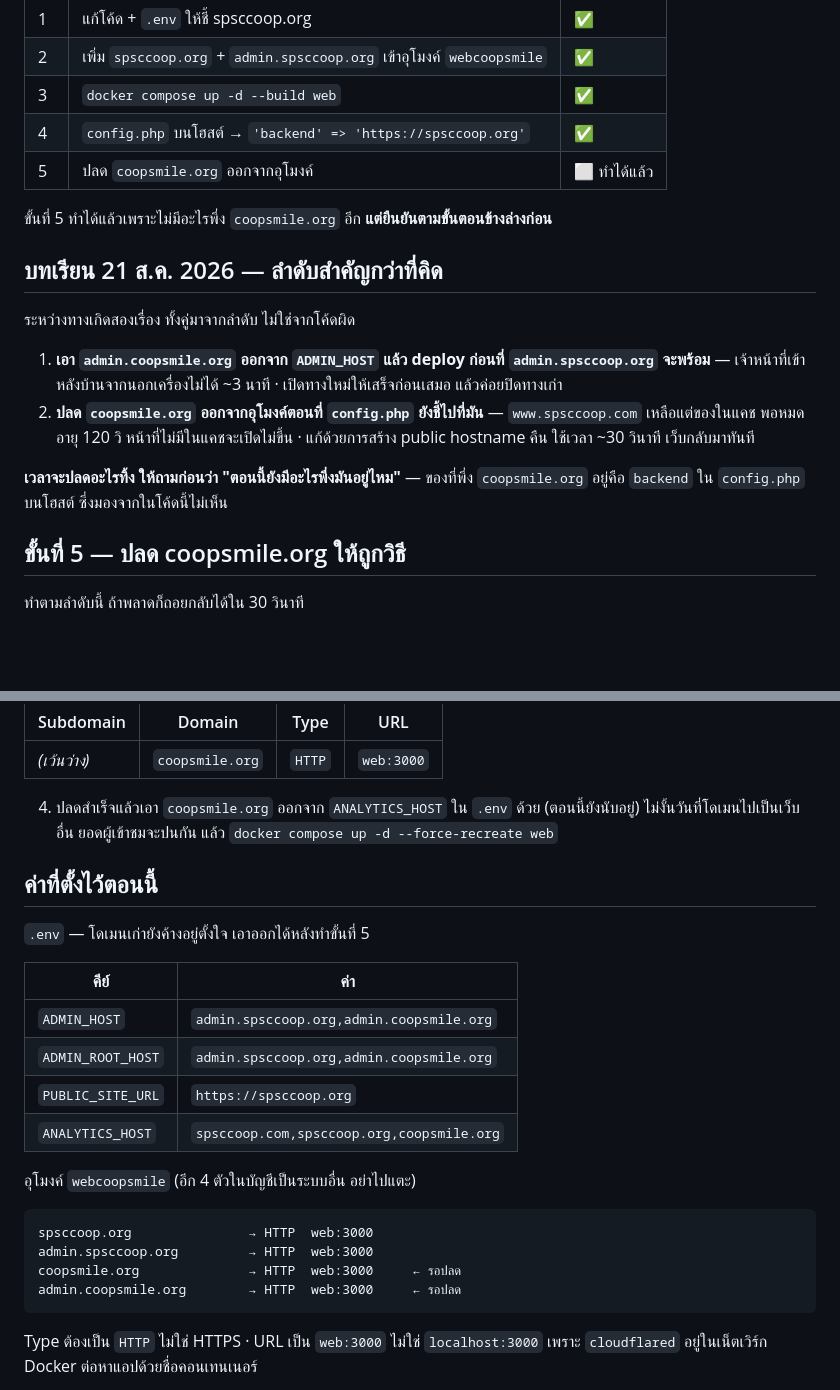
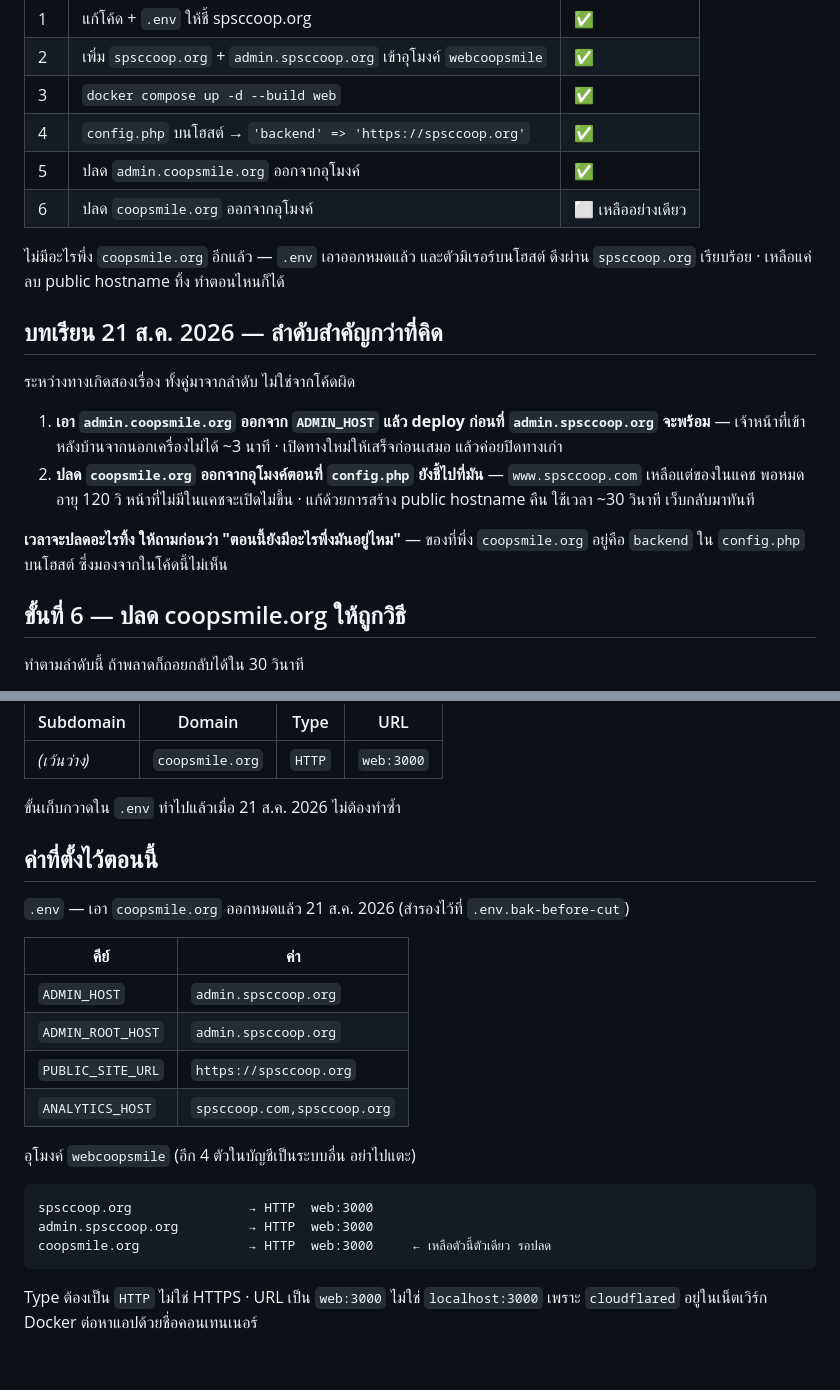
Before and after one commit to Diffking/website-spsccoop, a Markdown page: migration/switch-backup-domain.md, 2 parts joined by grey strips. Rendered like a GitHub page; blank space fills up the shorter version.

Commit message:
เอา coopsmile.org ออกจาก .env แล้ว
เจ้าของเว็บปลด admin.coopsmile.org ออกจากอุโมงค์แล้ว และตัวมิเรอร์บนโฮสต์
ดึงผ่าน spsccoop.org เรียบร้อย ไม่มีอะไรพึ่งโดเมนเก่าอีก

ADMIN_HOST ADMIN_ROOT_HOST เหลือ admin.spsccoop.org อย่างเดียว
ANALYTICS_HOST เหลือ spsccoop.com,spsccoop.org — ต้องเอาออกก่อนที่โดเมน
จะไปเป็นเว็บอื่น ไม่งั้นยอดผู้เข้าชมของสหกรณ์จะปนกับเว็บนั้น

recreate container แล้วตรวจครบ ทั้งสวมหัว Host ที่ localhost และผ่าน
Cloudflare จริง ผ่านหมด · เหลือแค่ลบ public hostname ของ coopsmile.org

Co-Authored-By: Claude Opus 5 <noreply@anthropic.com>

````diff
--- a/migration/switch-backup-domain.md
+++ b/migration/switch-backup-domain.md
@@ -16,9 +16,11 @@
 | 2 | เพิ่ม `spsccoop.org` + `admin.spsccoop.org` เข้าอุโมงค์ `webcoopsmile` | ✅ |
 | 3 | `docker compose up -d --build web` | ✅ |
 | 4 | `config.php` บนโฮสต์ → `'backend' => 'https://spsccoop.org'` | ✅ |
-| 5 | ปลด `coopsmile.org` ออกจากอุโมงค์ | ⬜ ทำได้แล้ว |
+| 5 | ปลด `admin.coopsmile.org` ออกจากอุโมงค์ | ✅ |
+| 6 | ปลด `coopsmile.org` ออกจากอุโมงค์ | ⬜ เหลืออย่างเดียว |
 
-ขั้นที่ 5 ทำได้แล้วเพราะไม่มีอะไรพึ่ง `coopsmile.org` อีก **แต่ยืนยันตามขั้นตอนข้างล่างก่อน**
+ไม่มีอะไรพึ่ง `coopsmile.org` อีกแล้ว — `.env` เอาออกหมดแล้ว และตัวมิเรอร์บนโฮสต์
+ดึงผ่าน `spsccoop.org` เรียบร้อย · เหลือแค่ลบ public hostname ทิ้ง ทำตอนไหนก็ได้
 
 ## บทเรียน 21 ส.ค. 2026 — ลำดับสำคัญกว่าที่คิด
 
@@ -34,7 +36,7 @@
 **เวลาจะปลดอะไรทิ้ง ให้ถามก่อนว่า "ตอนนี้ยังมีอะไรพึ่งมันอยู่ไหม"** — ของที่พึ่ง
 `coopsmile.org` อยู่คือ `backend` ใน `config.php` บนโฮสต์ ซึ่งมองจากในโค้ดนี้ไม่เห็น
 
-## ขั้นที่ 5 — ปลด coopsmile.org ให้ถูกวิธี
+## ขั้นที่ 6 — ปลด coopsmile.org ให้ถูกวิธี
 
 ทำตามลำดับนี้ ถ้าพลาดก็ถอยกลับได้ใน 30 วินาที
 
@@ -57,28 +59,25 @@ curl -s -o /dev/null -w '%{http_code}\n' https://www.spsccoop.com/about/history/
 |---|---|---|---|
 | *(เว้นว่าง)* | `coopsmile.org` | `HTTP` | `web:3000` |
 
-4. ปลดสำเร็จแล้วเอา `coopsmile.org` ออกจาก `ANALYTICS_HOST` ใน `.env` ด้วย
-   (ตอนนี้ยังนับอยู่) ไม่งั้นวันที่โดเมนไปเป็นเว็บอื่น ยอดผู้เข้าชมจะปนกัน แล้ว
-   `docker compose up -d --force-recreate web`
+ขั้นเก็บกวาดใน `.env` ทำไปแล้วเมื่อ 21 ส.ค. 2026 ไม่ต้องทำซ้ำ
 
 ## ค่าที่ตั้งไว้ตอนนี้
 
-`.env` — โดเมนเก่ายังค้างอยู่ตั้งใจ เอาออกได้หลังทำขั้นที่ 5
+`.env` — เอา `coopsmile.org` ออกหมดแล้ว 21 ส.ค. 2026 (สำรองไว้ที่ `.env.bak-before-cut`)
 
 | คีย์ | ค่า |
 |---|---|
-| `ADMIN_HOST` | `admin.spsccoop.org,admin.coopsmile.org` |
-| `ADMIN_ROOT_HOST` | `admin.spsccoop.org,admin.coopsmile.org` |
+| `ADMIN_HOST` | `admin.spsccoop.org` |
+| `ADMIN_ROOT_HOST` | `admin.spsccoop.org` |
 | `PUBLIC_SITE_URL` | `https://spsccoop.org` |
-| `ANALYTICS_HOST` | `spsccoop.com,spsccoop.org,coopsmile.org` |
+| `ANALYTICS_HOST` | `spsccoop.com,spsccoop.org` |
 
 อุโมงค์ `webcoopsmile` (อีก 4 ตัวในบัญชีเป็นระบบอื่น อย่าไปแตะ)
 
 ```
 spsccoop.org               → HTTP  web:3000
 admin.spsccoop.org         → HTTP  web:3000
-coopsmile.org              → HTTP  web:3000     ← รอปลด
-admin.coopsmile.org        → HTTP  web:3000     ← รอปลด
+coopsmile.org              → HTTP  web:3000     ← เหลือตัวนี้ตัวเดียว รอปลด
 ```
 
 Type ต้องเป็น `HTTP` ไม่ใช่ HTTPS · URL เป็น `web:3000` ไม่ใช่ `localhost:3000`
````
